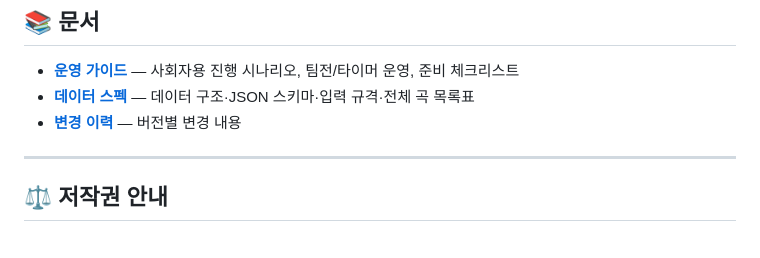
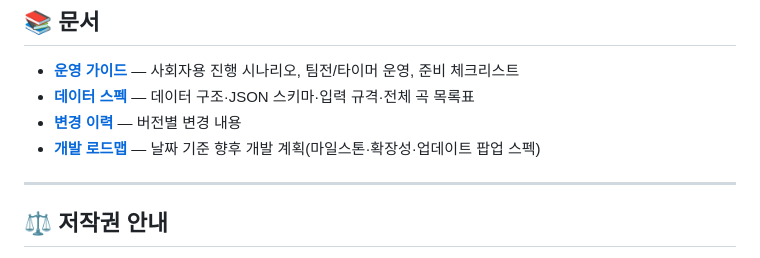
Before and after one commit to Alfira0526/SVT_Lyrics, a Markdown page: README.md, the part around the change. Drawn GitHub-style.

```diff
--- a/README.md
+++ b/README.md
@@ -208,6 +208,7 @@ https://alfira0526.github.io/SVT_Lyrics/
 - **[운영 가이드](docs/OPERATION_GUIDE.md)** — 사회자용 진행 시나리오, 팀전/타이머 운영, 준비 체크리스트
 - **[데이터 스펙](docs/DATA_SPEC.md)** — 데이터 구조·JSON 스키마·입력 규격·전체 곡 목록표
 - **[변경 이력](CHANGELOG.md)** — 버전별 변경 내용
+- **[개발 로드맵](ROADMAP.md)** — 날짜 기준 향후 개발 계획(마일스톤·확장성·업데이트 팝업 스펙)
 
 ---
 
```
Also changed, not shown: ROADMAP.md (added, +128 -0 lines).
